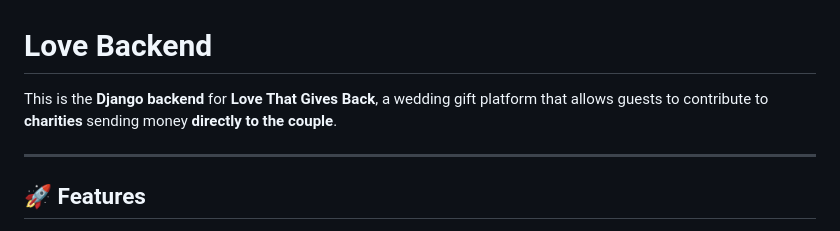
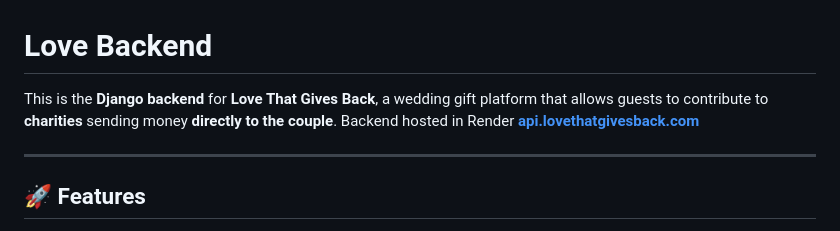
Before and after one commit to alanmaizon/love, a Markdown page: love_backend/README.md, the part around the change printed below. GitHub-like rendering.

```diff
--- a/love_backend/README.md
+++ b/love_backend/README.md
@@ -1,6 +1,6 @@
 # **Love Backend**
 
-This is the **Django backend** for **Love That Gives Back**, a wedding gift platform that allows guests to contribute to **charities** sending money **directly to the couple**.
+This is the **Django backend** for **Love That Gives Back**, a wedding gift platform that allows guests to contribute to **charities** sending money **directly to the couple**. Backend hosted in Render **[api.lovethatgivesback.com](https://api.lovethatgivesback.com)**
 
 ---
 
```
Also changed, not shown: other parts of love_backend/README.md (+2 -0 lines), README.md (+3 -0 lines), love_frontend/README.md (+1 -1 lines).
